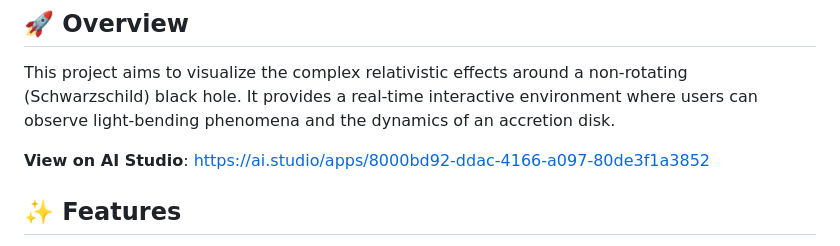
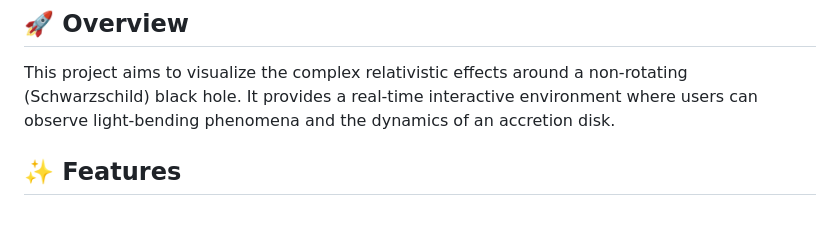
Before and after one commit to frag2win/BLACK-HOLE, a Markdown page: README.md, the part around the change. Rendered like a GitHub page; blank space fills up the shorter version.

Commit message:
Update project description in README

```diff
--- a/README.md
+++ b/README.md
@@ -12,8 +12,6 @@ A physically-inspired, real-time simulation of a Schwarzschild black hole, featu
 ## 🚀 Overview
 
 This project aims to visualize the complex relativistic effects around a non-rotating (Schwarzschild) black hole. It provides a real-time interactive environment where users can observe light-bending phenomena and the dynamics of an accretion disk.
-
-**View on AI Studio**: [https://ai.studio/apps/8000bd92-ddac-4166-a097-80de3f1a3852](https://ai.studio/apps/8000bd92-ddac-4166-a097-80de3f1a3852)
 
 ## ✨ Features
 
```
